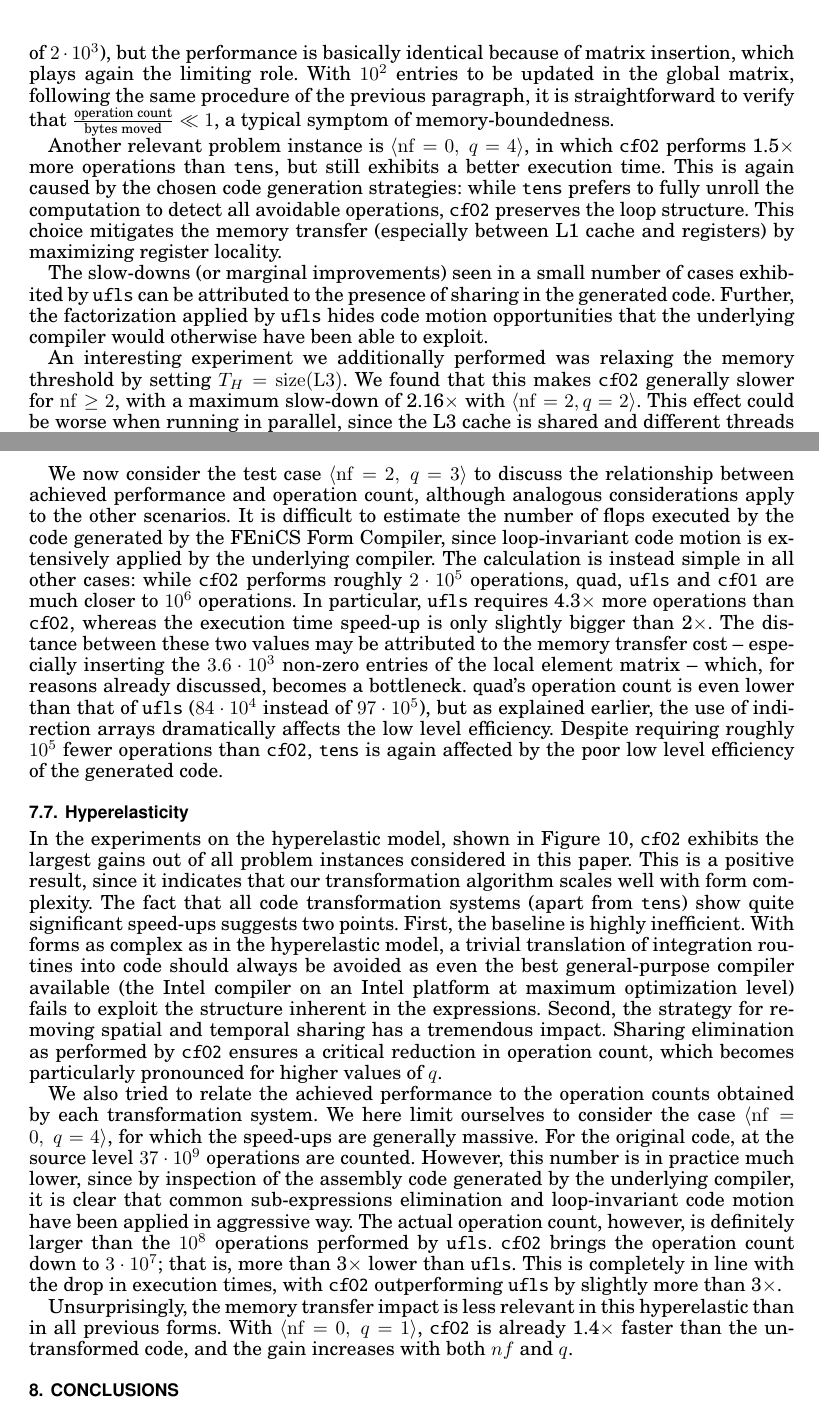
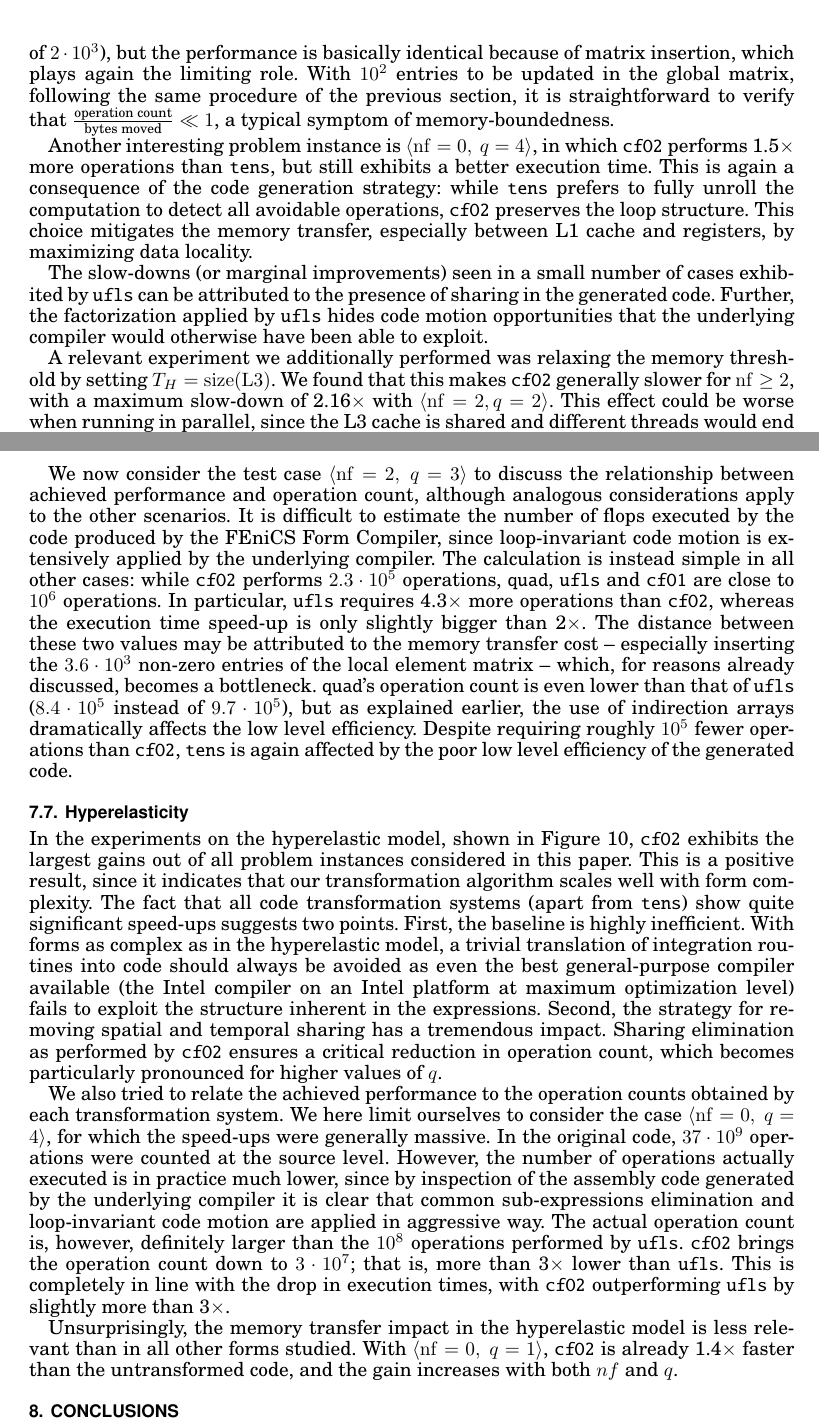
Before and after one commit to FabioLuporini/Paper-COFFE, a LaTeX paper (TOMS_Paper/assembly.tex): two parts of pages 21 and 23 of 26, joined at a grey line, cut so that both start at the same text. The pictures show the PDF file TOMS_Paper/assembly.pdf that the author committed with the source.

Commit message:
minor fixes

```diff
--- a/TOMS_Paper/assembly.tex
+++ b/TOMS_Paper/assembly.tex
@@ -709,9 +709,9 @@ In the case $\langle \mathrm{nf}=0,\ q=2 \rangle$, the 2$\times$ speed-ups achie
 
-Another relevant problem instance is $\langle \mathrm{nf}=0,\ q=4 \rangle$, in which \texttt{cfO2} performs 1.5$\times$ more operations than \texttt{tens}, but still exhibits a better execution time. This is again caused by the chosen code generation strategies: while \texttt{tens} prefers to fully unroll the computation to detect all avoidable operations, \texttt{cfO2} preserves the loop structure. This choice mitigates the memory transfer (especially between L1 cache and registers) by maximizing register locality.
+Another interesting problem instance is $\langle \mathrm{nf}=0,\ q=4 \rangle$, in which \texttt{cfO2} performs 1.5$\times$ more operations than \texttt{tens}, but still exhibits a better execution time. This is again a consequence of the code generation strategy: while \texttt{tens} prefers to fully unroll the computation to detect all avoidable operations, \texttt{cfO2} preserves the loop structure. This choice mitigates the memory transfer, especially between L1 cache and registers, by maximizing data locality.
 
 The slow-downs (or marginal improvements) seen in a small number of cases exhibited by \texttt{ufls} can be attributed to the presence of sharing in the generated code. Further, the factorization applied by \texttt{ufls} hides code motion opportunities that the underlying compiler would otherwise have been able to exploit.
 
-An interesting experiment we additionally performed was relaxing the memory threshold by setting $T_H = \operatorname{size}(\mathrm{L3})$. We found that this makes \texttt{cfO2} generally slower for $\mathrm{nf} \geq 2$, with a maximum slow-down of 2.16$\times$ with $\langle \mathrm{nf}=2, q=2\rangle$. This effect could be worse when running in parallel, since the L3 cache is shared and different threads would end up competing for the same resource.
+A relevant experiment we additionally performed was relaxing the memory threshold by setting $T_H = \operatorname{size}(\mathrm{L3})$. We found that this makes \texttt{cfO2} generally slower for $\mathrm{nf} \geq 2$, with a maximum slow-down of 2.16$\times$ with $\langle \mathrm{nf}=2, q=2\rangle$. This effect could be worse when running in parallel, since the L3 cache is shared and different threads would end up competing for the same resource.
 
 \subsection{Elasticity}
 
@@ -729,7 +729,7 @@ We also note that:
 \item \texttt{ufls} often results in better execution times than \texttt{quad} and \texttt{tens}. This is due to multiple factors, including avoidance of indirection arrays, preservation of loop structure, and a more effective code motion strategy.
 \end{itemize}
 
-We now consider the test case $\langle \mathrm{nf}=2,\ q=3 \rangle$ to discuss the relationship between achieved performance and operation count, although analogous considerations apply to the other scenarios. It is difficult to estimate the number of flops executed by the code generated by the FEniCS Form Compiler, since loop-invariant code motion is extensively applied by the underlying compiler. The calculation is instead simple in all other cases: while \texttt{cfO2} performs roughly $2 \cdot 10^5$ operations, \texttt{quad}, \texttt{ufls} and \texttt{cfO1} are much closer to $10^6$ operations. In particular, \texttt{ufls} requires 4.3$\times$ more operations than \texttt{cfO2}, whereas the execution time speed-up is only slightly bigger than 2$\times$. The distance between these two values may be attributed to the memory transfer cost -- especially inserting the $3.6 \cdot 10^3$ non-zero entries of the local element matrix -- which, for reasons already discussed, becomes a bottleneck. \texttt{quad}'s operation count is even lower than that of \texttt{ufls} ($84 \cdot 10^4$ instead of $97 \cdot 10^5$), but as explained earlier, the use of indirection arrays dramatically affects the low level efficiency. Despite requiring roughly $10^5$ fewer operations than \texttt{cfO2}, \texttt{tens} is again affected by the poor low level efficiency of the generated code.
+We now consider the test case $\langle \mathrm{nf}=2,\ q=3 \rangle$ to discuss the relationship between achieved performance and operation count, although analogous considerations apply to the other scenarios. It is difficult to estimate the number of flops executed by the code produced by the FEniCS Form Compiler, since loop-invariant code motion is extensively applied by the underlying compiler. The calculation is instead simple in all other cases: while \texttt{cfO2} performs $2.3 \cdot 10^5$ operations, \texttt{quad}, \texttt{ufls} and \texttt{cfO1} are close to $10^6$ operations. In particular, \texttt{ufls} requires 4.3$\times$ more operations than \texttt{cfO2}, whereas the execution time speed-up is only slightly bigger than 2$\times$. The distance between these two values may be attributed to the memory transfer cost -- especially inserting the $3.6 \cdot 10^3$ non-zero entries of the local element matrix -- which, for reasons already discussed, becomes a bottleneck. \texttt{quad}'s operation count is even lower than that of \texttt{ufls} ($8.4 \cdot 10^5$ instead of $9.7 \cdot 10^5$), but as explained earlier, the use of indirection arrays dramatically affects the low level efficiency. Despite requiring roughly $10^5$ fewer operations than \texttt{cfO2}, \texttt{tens} is again affected by the poor low level efficiency of the generated code.
 
 
 \subsection{Hyperelasticity}
@@ -741,9 +741,9 @@ We now consider the test case $\langle \mathrm{nf}=2,\ q=3 \rangle$ to discuss t
 
 In the experiments on the hyperelastic model, shown in Figure~\ref{fig:hyperelasticity}, \texttt{cfO2} exhibits the largest gains out of all problem instances considered in this paper. This is a positive result, since it indicates that our transformation algorithm scales well with form complexity. The fact that all code transformation systems (apart from \texttt{tens}) show quite significant speed-ups suggests two points. First, the baseline is highly inefficient. With forms as complex as in the hyperelastic model, a trivial translation of integration routines into code should always be avoided as even the best general-purpose compiler available (the Intel compiler on an Intel platform at maximum optimization level) fails to exploit the structure inherent in the expressions. Second, the strategy for removing spatial and temporal sharing has a tremendous impact. Sharing elimination as performed by \texttt{cfO2} ensures a critical reduction in operation count, which becomes particularly pronounced for higher values of $q$.
 
-We also tried to relate the achieved performance to the operation counts obtained by each transformation system. We here limit ourselves to consider the case $\langle \mathrm{nf}=0,\ q=4 \rangle$, for which the speed-ups are generally massive. For the original code, at the source level $37 \cdot 10^9$ operations are counted. However, this number is in practice much lower, since by inspection of the assembly code generated by the underlying compiler, it is clear that common sub-expressions elimination and loop-invariant code motion have been applied in aggressive way. The actual operation count, however, is definitely larger than the $10^8$ operations performed by \texttt{ufls}. \texttt{cfO2} brings the operation count down to $3 \cdot 10^7$; that is, more than 3$\times$ lower than \texttt{ufls}. This is completely in line with the drop in execution times, with \texttt{cfO2} outperforming \texttt{ufls} by slightly more than 3$\times$.
+We also tried to relate the achieved performance to the operation counts obtained by each transformation system. We here limit ourselves to consider the case $\langle \mathrm{nf}=0,\ q=4 \rangle$, for which the speed-ups were generally massive. In the original code, $37 \cdot 10^9$ operations were counted at the source level. However, the number of operations actually executed is in practice much lower, since by inspection of the assembly code generated by the underlying compiler it is clear that common sub-expressions elimination and loop-invariant code motion are applied in aggressive way. The actual operation count is, however, definitely larger than the $10^8$ operations performed by \texttt{ufls}. \texttt{cfO2} brings the operation count down to $3 \cdot 10^7$; that is, more than 3$\times$ lower than \texttt{ufls}. This is completely in line with the drop in execution times, with \texttt{cfO2} outperforming \texttt{ufls} by slightly more than 3$\times$.
 
-Unsurprisingly, the memory transfer impact is less relevant in this hyperelastic than in all previous forms. With $\langle \mathrm{nf}=0,\ q=1 \rangle$, \texttt{cfO2} is already 1.4$\times$ faster than the untransformed code, and the gain increases with both $nf$ and $q$.
+Unsurprisingly, the memory transfer impact in the hyperelastic model is less relevant than in all other forms studied. With $\langle \mathrm{nf}=0,\ q=1 \rangle$, \texttt{cfO2} is already 1.4$\times$ faster than the untransformed code, and the gain increases with both $nf$ and $q$.
 
 \section{Conclusions}
 \label{sec:conclusions}
```
Also changed, not shown: TOMS_Paper/assembly.pdf, TOMS_Paper/assembly.tex (2 more changed lines).
